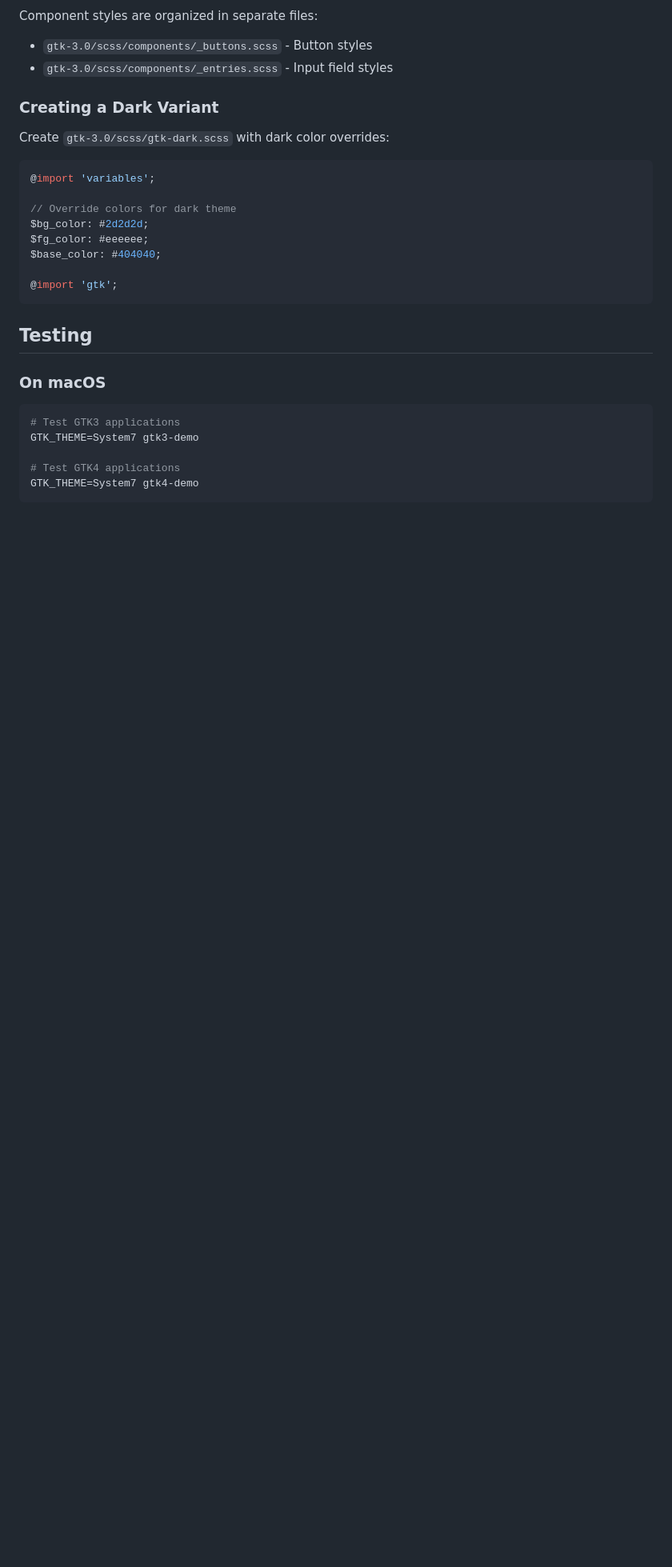
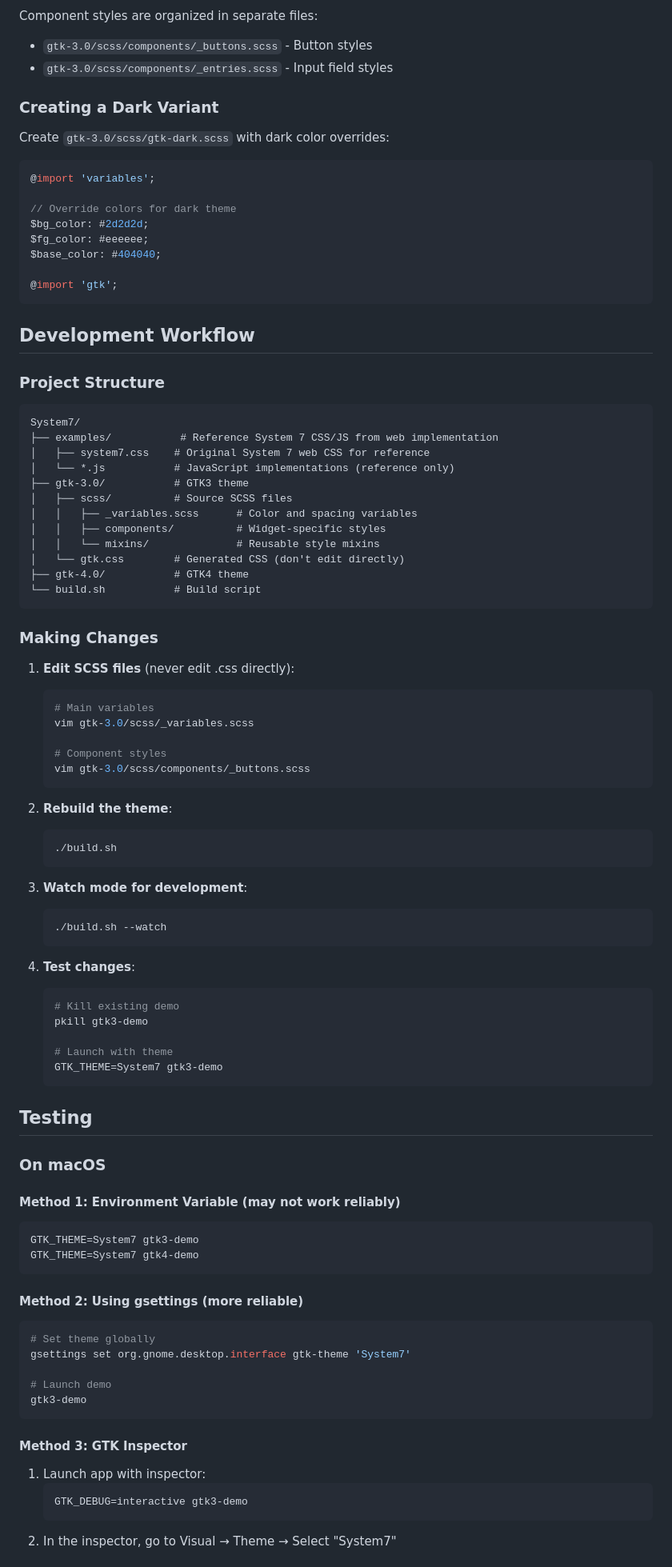
Before and after one commit to paperscissors/System-7-GTK, a Markdown page: README.md, the part around the change printed below. Shown: that part at 80% size. Rendered like a GitHub page; blank space fills up the shorter version.

Commit message:
readme for macos

````diff
--- a/README.md
+++ b/README.md
@@ -117,12 +211,77 @@ $base_color: #404040;
 @import 'gtk';
 ```
 
+## Development Workflow
+
+### Project Structure
+```
+System7/
+├── examples/           # Reference System 7 CSS/JS from web implementation
+│   ├── system7.css    # Original System 7 web CSS for reference
+│   └── *.js           # JavaScript implementations (reference only)
+├── gtk-3.0/           # GTK3 theme
+│   ├── scss/          # Source SCSS files
+│   │   ├── _variables.scss      # Color and spacing variables
+│   │   ├── components/          # Widget-specific styles
+│   │   └── mixins/              # Reusable style mixins
+│   └── gtk.css        # Generated CSS (don't edit directly)
+├── gtk-4.0/           # GTK4 theme
+└── build.sh           # Build script
+```
+
+### Making Changes
+
+1. **Edit SCSS files** (never edit .css directly):
+   ```bash
+   # Main variables
+   vim gtk-3.0/scss/_variables.scss
+
+   # Component styles
+   vim gtk-3.0/scss/components/_buttons.scss
+   ```
+
+2. **Rebuild the theme**:
+   ```bash
+   ./build.sh
+   ```
+
+3. **Watch mode for development**:
+   ```bash
+   ./build.sh --watch
+   ```
+
+4. **Test changes**:
+   ```bash
+   # Kill existing demo
+   pkill gtk3-demo
+
+   # Launch with theme
+   GTK_THEME=System7 gtk3-demo
+   ```
+
 ## Testing
 
 ### On macOS
+
+#### Method 1: Environment Variable (may not work reliably)
 ```bash
-# Test GTK3 applications
 GTK_THEME=System7 gtk3-demo
+GTK_THEME=System7 gtk4-demo
+```
 
-# Test GTK4 applications
-GTK_THEME=System7 gtk4-demo
+#### Method 2: Using gsettings (more reliable)
+```bash
+# Set theme globally
+gsettings set org.gnome.desktop.interface gtk-theme 'System7'
+
+# Launch demo
+gtk3-demo
+```
+
+#### Method 3: GTK Inspector
+1. Launch app with inspector:
+   ```bash
+   GTK_DEBUG=interactive gtk3-demo
+   ```
+2. In the inspector, go to Visual → Theme → Select "System7"
+
````
Also changed, not shown: other parts of README.md (+155 -10 lines).
